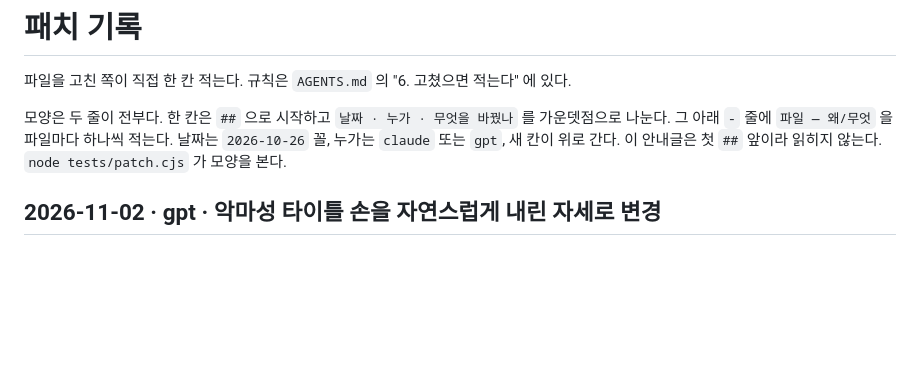
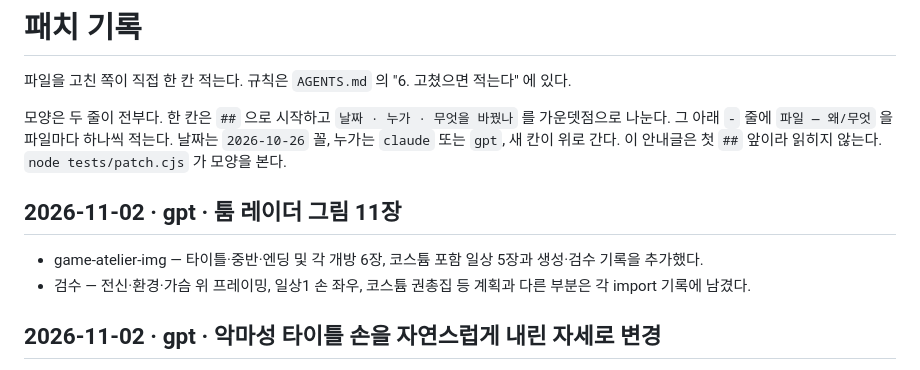
Before and after one commit to polos0117/game-atelier, a Markdown page: docs/PATCH.md, the part around the change. GitHub-like rendering; blank space fills up the shorter version.

Commit message:
툼 레이더 11장 제작 및 검수 차이 기록

```diff
--- a/docs/PATCH.md
+++ b/docs/PATCH.md
@@ -10,6 +10,10 @@
 
 
 
+
+## 2026-11-02 · gpt · 툼 레이더 그림 11장
+- game-atelier-img — 타이틀·중반·엔딩 및 각 개방 6장, 코스튬 포함 일상 5장과 생성·검수 기록을 추가했다.
+- 검수 — 전신·환경·가슴 위 프레이밍, 일상1 손 좌우, 코스튬 권총집 등 계획과 다른 부분은 각 import 기록에 남겼다.
 
 ## 2026-11-02 · gpt · 악마성 타이틀 손을 자연스럽게 내린 자세로 변경
 - game-atelier-img — 사용자 「망토잡지말고 자연스러운 손자세」 요청. 타이틀·타이틀 개방 두 장의 오른팔을 몸 옆으로 편하게 내리고 손가락을 느슨하게 두도록 국소 편집. 천을 잡는 동작을 없애고 망토는 자유롭게 드리웠다. 얼굴·의상·배경·구도 유지, 1024×1536 WebP. 커밋 d08e07c.
```
